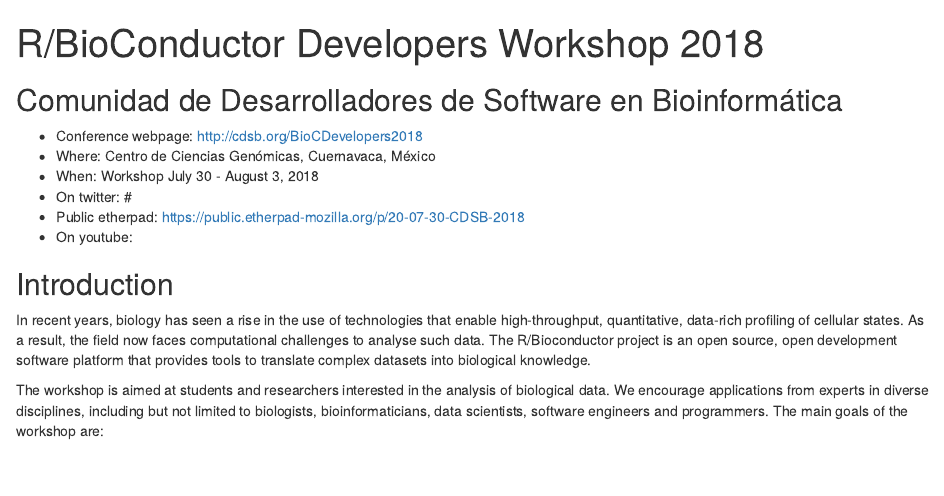
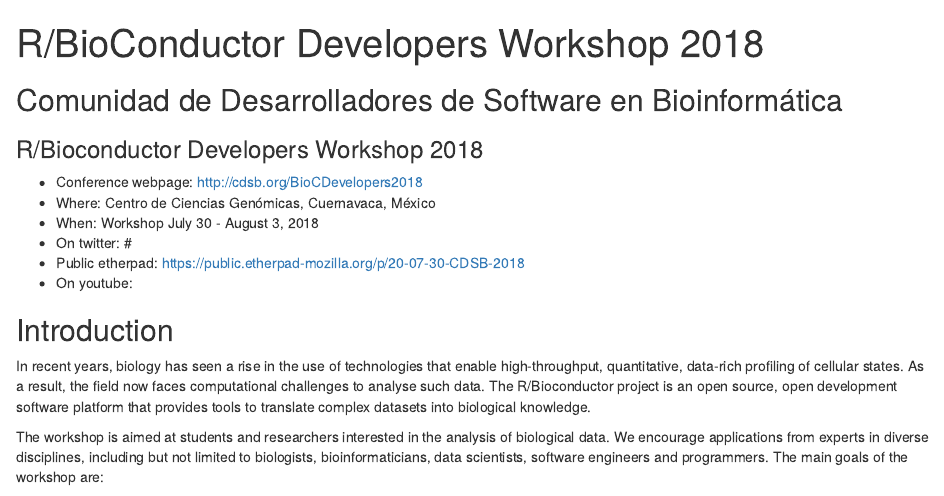
Before and after one commit to ComunidadBioInfo/CDSB-Mexico, an R Markdown document (CDSB_Program_v0.1.rmd): the page in a window 1100 px wide, from its top. Rendered offline with R 4.5, knitr and Pandoc, with nearby package versions.

Commit message:
Update CDSB_Program_v0.1.rmd

```diff
--- a/CDSB_Program_v0.1.rmd
+++ b/CDSB_Program_v0.1.rmd
@@ -9,6 +9,7 @@
 
 ## Comunidad de Desarrolladores de Software en Bioinformática
 
+### R/Bioconductor Developers Workshop 2018
 
   * Conference webpage: http://cdsb.org/BioCDevelopers2018
   * Where: Centro de Ciencias Genómicas, Cuernavaca, México
```
